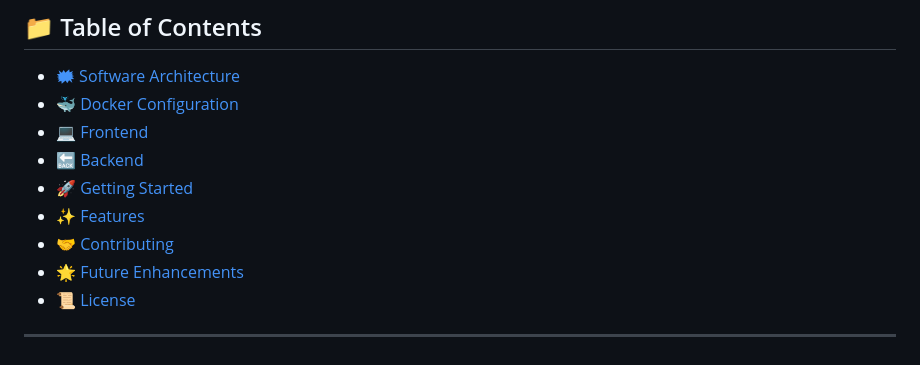
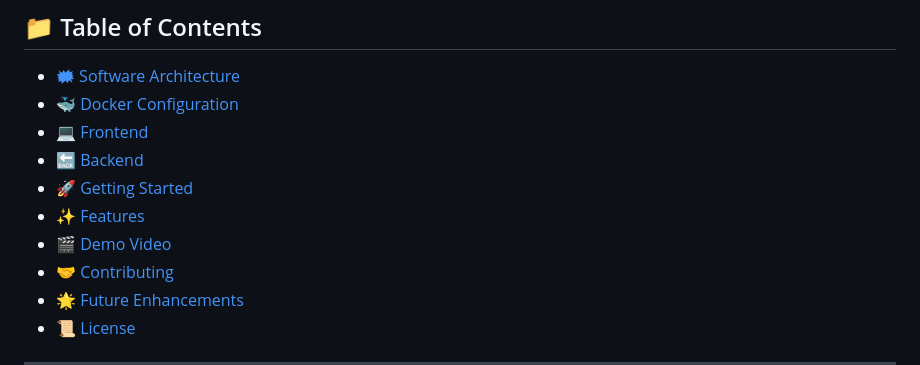
Before and after one commit to aya-elloubab/EduXGame, a Markdown page: README.md, the part around one of its changes. Rendered like a GitHub page.

```diff
--- a/README.md
+++ b/README.md
@@ -16,6 +16,7 @@ EduGame is a gamified micro-learning platform aimed at enhancing student engagem
 - [🔙 Backend](#-backend)
 - [🚀 Getting Started](#-getting-started)
 - [✨ Features](#-features)
+- [🎬 Demo Video](#-demo-video)
 - [🤝 Contributing](#-contributing)
 - [🌟 Future Enhancements](#-future-enhancements)
 - [📜 License](#-license)
```
Also changed, not shown: other parts of README.md (+5 -0 lines).
